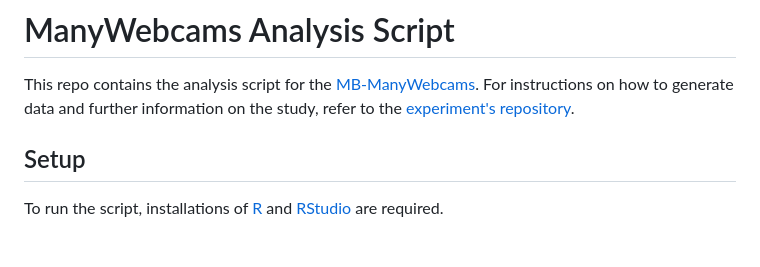
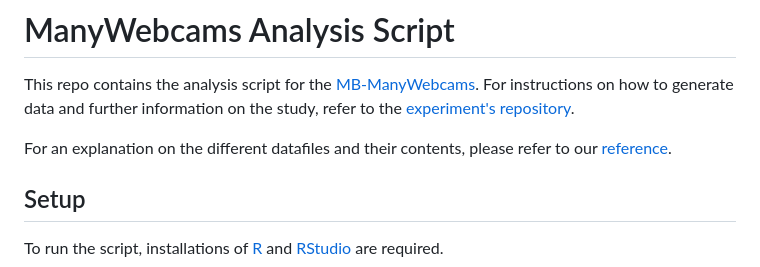
Before and after one commit to lucie-zimmer/MB-ManyWebcams, a Markdown page: README.md, the part around the change. Rendered like a GitHub page; blank space fills up the shorter version.

Commit message:
Add reference for webcam data files

```diff
--- a/README.md
+++ b/README.md
@@ -3,6 +3,9 @@
 
 This repo contains the analysis script for the [MB-ManyWebcams](https://manybabies.github.io/MB-ManyWebcams/).
 For instructions on how to generate data and further information on the study, refer to the [experiment's repository](https://github.com/adriansteffan/manywebcams-eyetracking).
+
+
+For an explanation on the different datafiles and their contents, please refer to our [reference](codebook.md).
 
 
 ## Setup
```
Also changed, not shown: codebook.md (added, +177 -0 lines).
